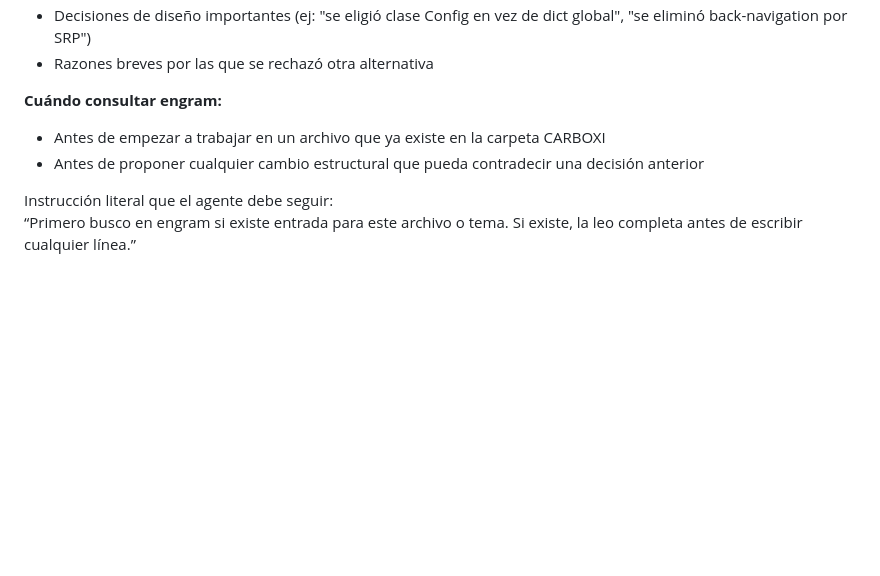
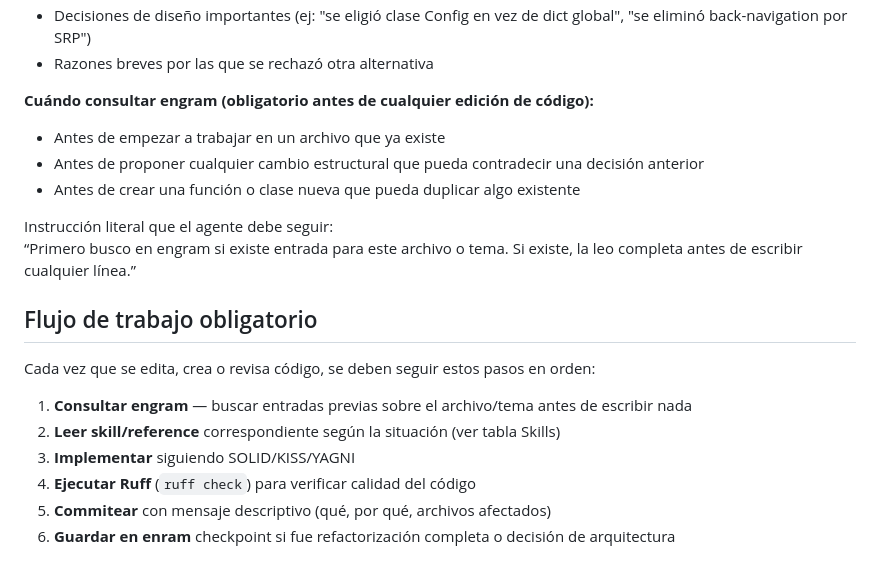
Before and after one commit to FabriTape/Tesis, a Markdown page: sims/AGENTS.md, the part around the change. GitHub-like rendering; blank space fills up the shorter version.

Commit message:
docs: agregar flujo de trabajo obligatorio + revisar engram como paso 1
Se añade sección 'Flujo de trabajo obligatorio' a AGENTS.md con los
6 pasos que se deben seguir en orden al editar/revisar código:

1. Consultar engram (obligatorio antes de cualquier edición)
2. Leer skill/reference según situación
3. Implementar siguiendo SOLID/KISS/YAGNI
4. Ejecutar Ruff check
5. Commitear con mensaje descriptivo
6. Guardar enengram checkpoint

También se actualiza la sección 'Cuándo consultar engram' para
ser más explícita: ya no es solo para archivos de CARBOXI, sino
para cualquier archivo del proyecto.

```diff
--- a/sims/AGENTS.md
+++ b/sims/AGENTS.md
@@ -61,10 +61,22 @@ Contenido (máximo 400–500 palabras, conciso):
 - Decisiones de diseño importantes (ej: "se eligió clase Config en vez de dict global", "se eliminó back-navigation por SRP")
 - Razones breves por las que se rechazó otra alternativa
 
-**Cuándo consultar engram:**
+**Cuándo consultar engram (obligatorio antes de cualquier edición de código):**
 
-- Antes de empezar a trabajar en un archivo que ya existe en la carpeta CARBOXI
+- Antes de empezar a trabajar en un archivo que ya existe
 - Antes de proponer cualquier cambio estructural que pueda contradecir una decisión anterior
+- Antes de crear una función o clase nueva que pueda duplicar algo existente
 
 Instrucción literal que el agente debe seguir:
 “Primero busco en engram si existe entrada para este archivo o tema. Si existe, la leo completa antes de escribir cualquier línea.”
+
+## Flujo de trabajo obligatorio
+
+Cada vez que se edita, crea o revisa código, se deben seguir estos pasos en orden:
+
+1. **Consultar engram** — buscar entradas previas sobre el archivo/tema antes de escribir nada
+2. **Leer skill/reference** correspondiente según la situación (ver tabla Skills)
+3. **Implementar** siguiendo SOLID/KISS/YAGNI
+4. **Ejecutar Ruff** (`ruff check`) para verificar calidad del código
+5. **Commitear** con mensaje descriptivo (qué, por qué, archivos afectados)
+6. **Guardar en enram** checkpoint si fue refactorización completa o decisión de arquitectura
```
